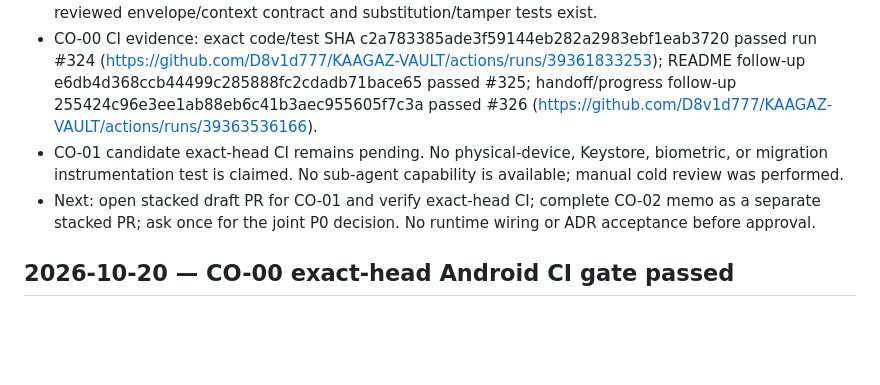
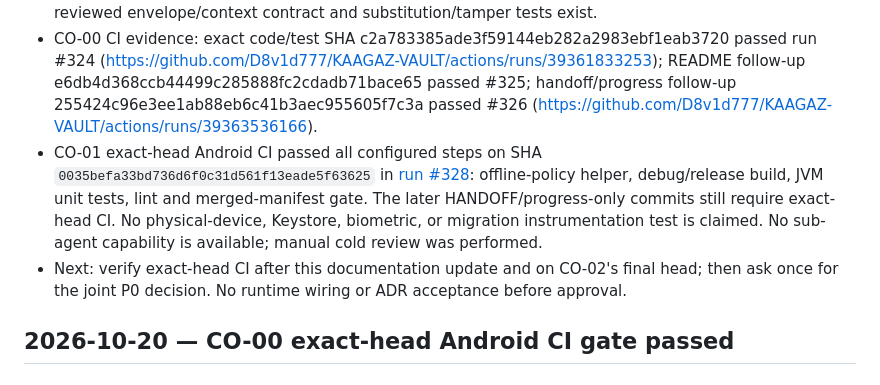
Before and after one commit to D8v1d777/KAAGAZ-VAULT, a Markdown page: docs/engineering/progress.md, the part around the change. Drawn GitHub-style; blank space fills up the shorter version.

Commit message:
docs(progress): record CO-01 exact-SHA CI pass [CO-01]

```diff
--- a/docs/engineering/progress.md
+++ b/docs/engineering/progress.md
@@ -5,8 +5,8 @@
 - README now states that no unlocked-session gate protects repository access.
 - Cold review found that the inactive VEK wrapping spike does not bind authenticated additional data to the wrapped-key context during setup/unlock. Record as future CO-16 / G2 pre-wiring gate; do not wire until reviewed envelope/context contract and substitution/tamper tests exist.
 - CO-00 CI evidence: exact code/test SHA c2a783385ade3f59144eb282a2983ebf1eab3720 passed run #324 (https://github.com/D8v1d777/KAAGAZ-VAULT/actions/runs/39361833253); README follow-up e6db4d368ccb44499c285888fc2cdadb71bace65 passed #325; handoff/progress follow-up 255424c96e3ee1ab88eb6c41b3aec955605f7c3a passed #326 (https://github.com/D8v1d777/KAAGAZ-VAULT/actions/runs/39363536166).
-- CO-01 candidate exact-head CI remains pending. No physical-device, Keystore, biometric, or migration instrumentation test is claimed. No sub-agent capability is available; manual cold review was performed.
-- Next: open stacked draft PR for CO-01 and verify exact-head CI; complete CO-02 memo as a separate stacked PR; ask once for the joint P0 decision. No runtime wiring or ADR acceptance before approval.
+- CO-01 exact-head Android CI passed all configured steps on SHA `0035befa33bd736d6f0c31d561f13eade5f63625` in [run #328](https://github.com/D8v1d777/KAAGAZ-VAULT/actions/runs/39365463380): offline-policy helper, debug/release build, JVM unit tests, lint and merged-manifest gate. The later HANDOFF/progress-only commits still require exact-head CI. No physical-device, Keystore, biometric, or migration instrumentation test is claimed. No sub-agent capability is available; manual cold review was performed.
+- Next: verify exact-head CI after this documentation update and on CO-02's final head; then ask once for the joint P0 decision. No runtime wiring or ADR acceptance before approval.
 
 ## 2026-10-20 — CO-00 exact-head Android CI gate passed
 
```
